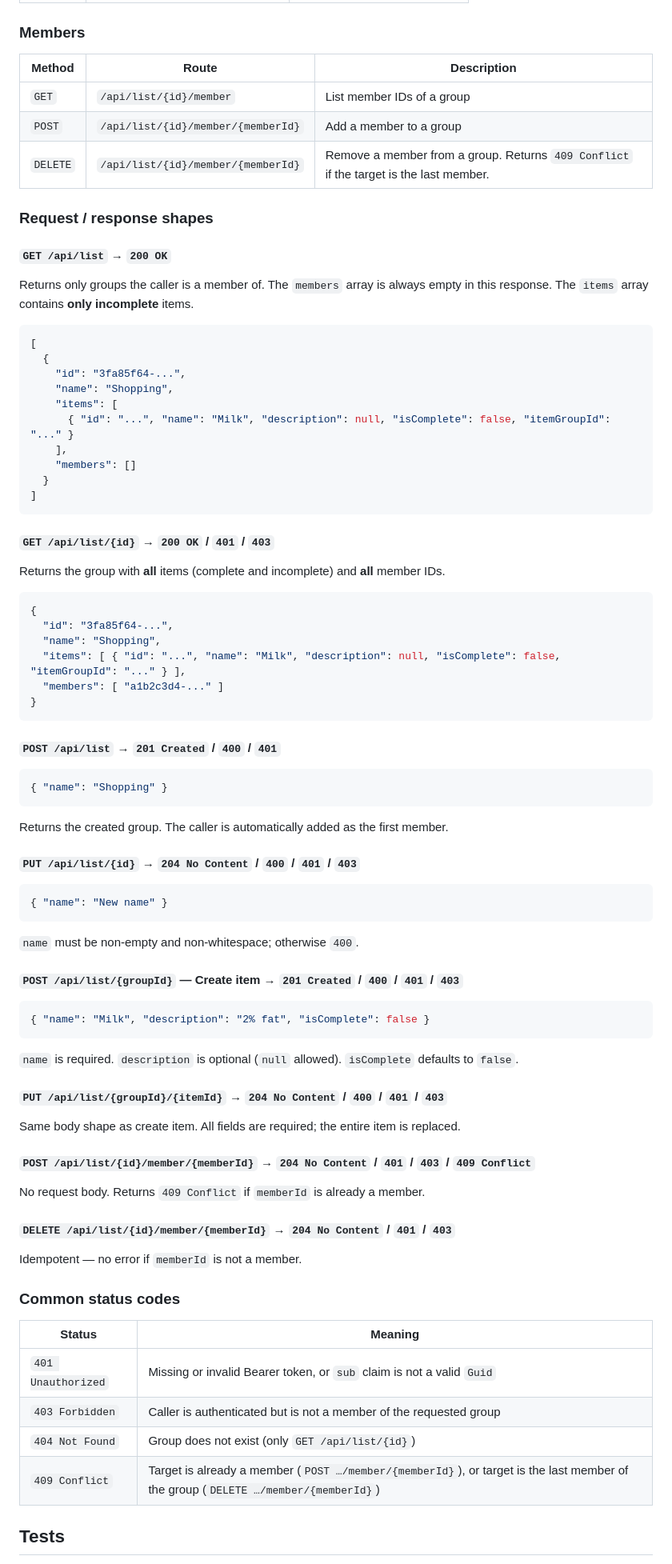
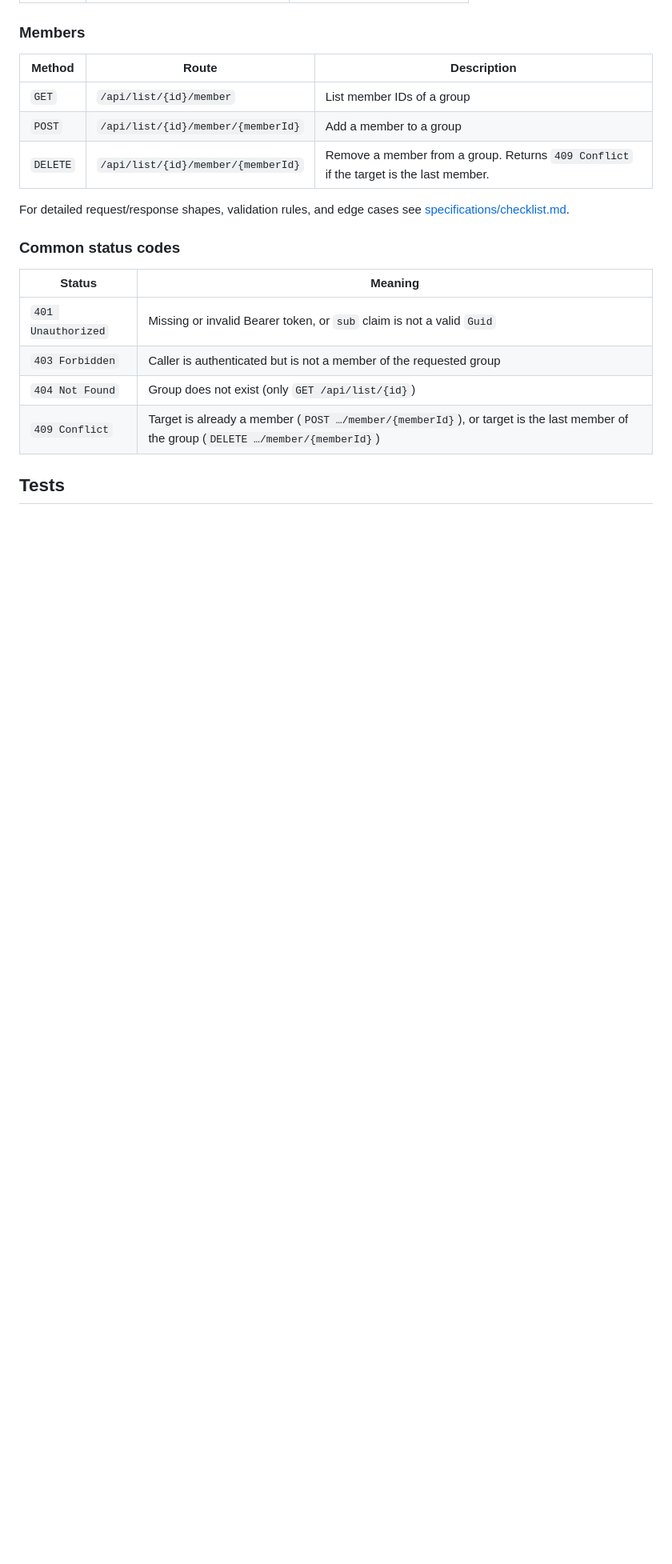
Before and after one commit to LitenApe/justanotherlistapi, a Markdown page: README.md, the part around one of its changes. Shown at 80% size. GitHub-like rendering; blank space fills up the shorter version.

Commit message:
chore: update readme

````diff
--- a/README.md
+++ b/README.md
@@ -235,73 +215,7 @@ All endpoints are under `/api/list` and require a valid Bearer token. Interactiv
 | `POST` | `/api/list/{id}/member/{memberId}` | Add a member to a group |
 | `DELETE` | `/api/list/{id}/member/{memberId}` | Remove a member from a group. Returns `409 Conflict` if the target is the last member. |
 
-### Request / response shapes
-
-#### `GET /api/list` → `200 OK`
-
-Returns only groups the caller is a member of. The `members` array is always empty in this response. The `items` array contains **only incomplete** items.
-
-```json
-[
-  {
-    "id": "3fa85f64-...",
-    "name": "Shopping",
-    "items": [
-      { "id": "...", "name": "Milk", "description": null, "isComplete": false, "itemGroupId": "..." }
-    ],
-    "members": []
-  }
-]
-```
-
-#### `GET /api/list/{id}` → `200 OK` / `401` / `403`
-
-Returns the group with **all** items (complete and incomplete) and **all** member IDs.
-
-```json
-{
-  "id": "3fa85f64-...",
-  "name": "Shopping",
-  "items": [ { "id": "...", "name": "Milk", "description": null, "isComplete": false, "itemGroupId": "..." } ],
-  "members": [ "a1b2c3d4-..." ]
-}
-```
-
-#### `POST /api/list` → `201 Created` / `400` / `401`
-
-```json
-{ "name": "Shopping" }
-```
-
-Returns the created group. The caller is automatically added as the first member.
-
-#### `PUT /api/list/{id}` → `204 No Content` / `400` / `401` / `403`
-
-```json
-{ "name": "New name" }
-```
-
-`name` must be non-empty and non-whitespace; otherwise `400`.
-
-#### `POST /api/list/{groupId}` — Create item → `201 Created` / `400` / `401` / `403`
-
-```json
-{ "name": "Milk", "description": "2% fat", "isComplete": false }
-```
-
-`name` is required. `description` is optional (`null` allowed). `isComplete` defaults to `false`.
-
-#### `PUT /api/list/{groupId}/{itemId}` → `204 No Content` / `400` / `401` / `403`
-
-Same body shape as create item. All fields are required; the entire item is replaced.
-
-#### `POST /api/list/{id}/member/{memberId}` → `204 No Content` / `401` / `403` / `409 Conflict`
-
-No request body. Returns `409 Conflict` if `memberId` is already a member.
-
-#### `DELETE /api/list/{id}/member/{memberId}` → `204 No Content` / `401` / `403`
-
-Idempotent — no error if `memberId` is not a member.
+For detailed request/response shapes, validation rules, and edge cases see [specifications/checklist.md](specifications/checklist.md#api-endpoints).
 
 ### Common status codes
 
````
Also changed, not shown: other parts of README.md (+15 -35 lines), specifications/checklist.md (+89 -0 lines).
